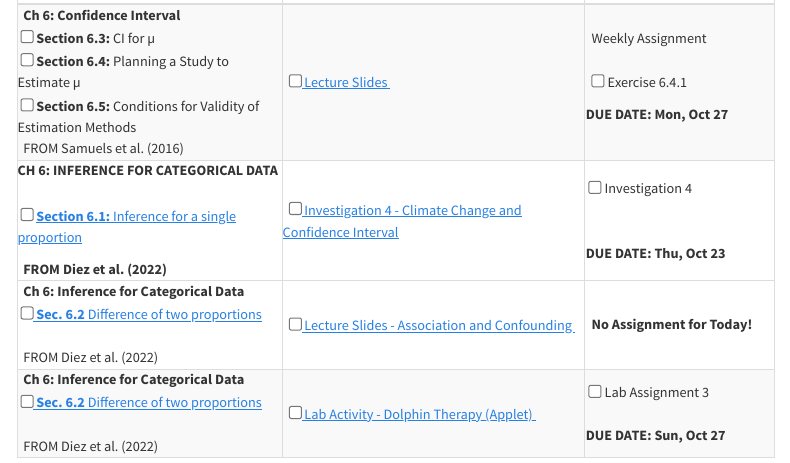
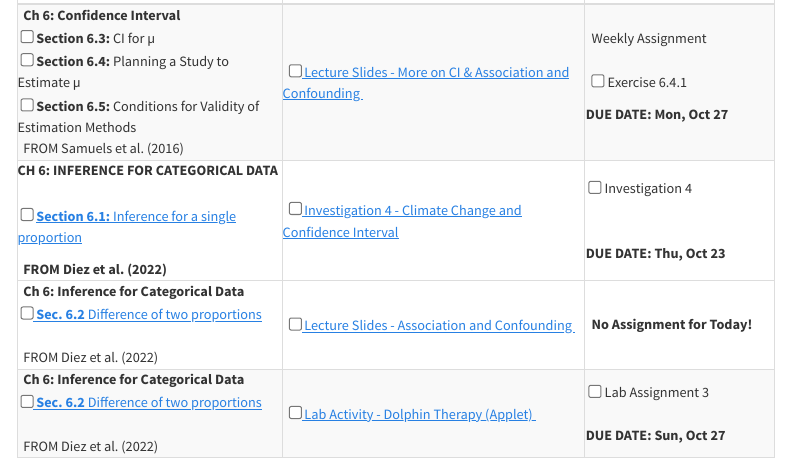
Before and after one commit to stat218-fall25/website, a Quarto document (schedule.qmd): the page in a window 1100 px wide, from 3190 px down. Rendered offline with R 4.5, knitr and Pandoc in place of Quarto, with nearby package versions; menus at the side of the page are left out.

Commit message:
W5L1 release

```diff
--- a/schedule.qmd
+++ b/schedule.qmd
@@ -444,7 +444,7 @@ all conveniently organized for your academic journey.
     &nbsp; FROM Samuels et al. (2016)
     </td>
     <td>
-    &nbsp; <input type="checkbox" /><a href = "" target="_blank"><i aria-hidden="true" title="External Link to Lecture Slides"></i> Lecture Slides </a>&nbsp; <i class="fas fa-file-lines"></i>
+    &nbsp; <input type="checkbox" /><a href = "https://docs.google.com/presentation/d/1DekBEWOTbK_mbTUSpdcxyg6DjucpRfkLPfVlB6uLCfc/edit?usp=sharing" target="_blank"><i aria-hidden="true" title="External Link to Lecture Slides"></i> Lecture Slides - More on CI & Association and Confounding </a>&nbsp; <i class="fas fa-file-lines"></i>
     </td>
 
   <td>
```
Also changed, not shown: docs/search.json, 1 other file.
